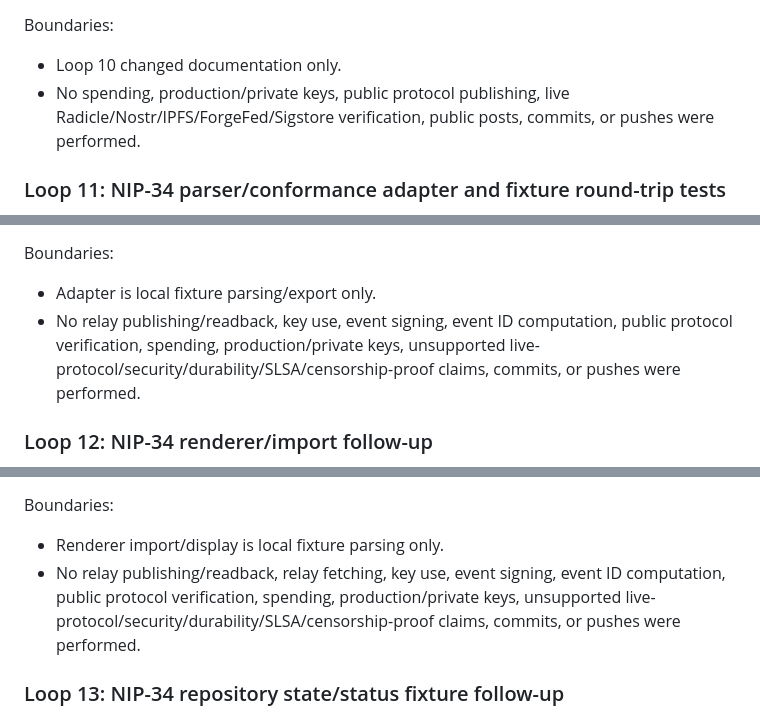
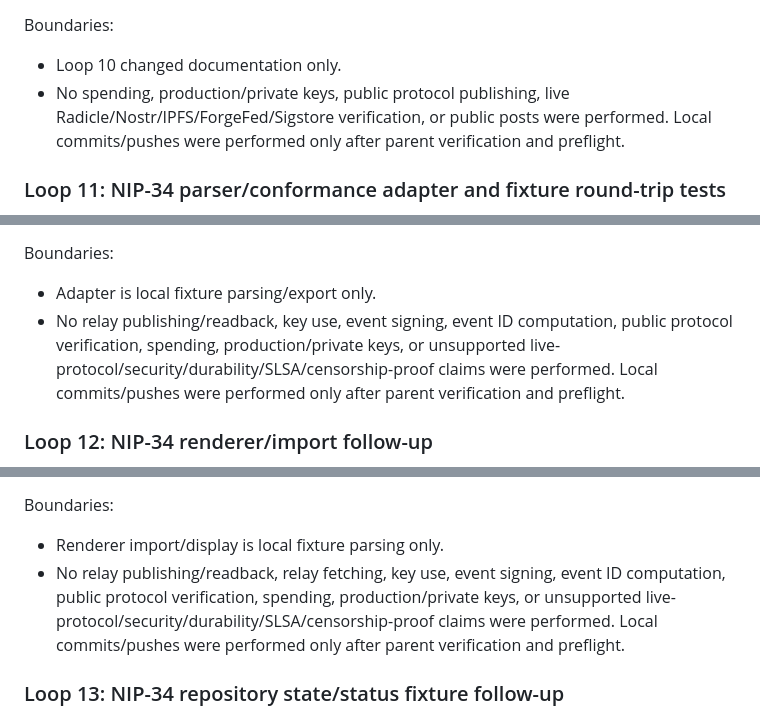
Before and after one commit to redclawanon-rgb/decentralized-forge, a Markdown page: STATUS.md, 3 parts joined by grey strips. GitHub-like rendering.

Commit message:
docs: clarify loop publish boundaries

```diff
--- a/STATUS.md
+++ b/STATUS.md
@@ -215,7 +215,7 @@ Verified commands:
 Boundaries:
 
 - Loop 10 changed documentation only.
-- No spending, production/private keys, public protocol publishing, live Radicle/Nostr/IPFS/ForgeFed/Sigstore verification, public posts, commits, or pushes were performed.
+- No spending, production/private keys, public protocol publishing, live Radicle/Nostr/IPFS/ForgeFed/Sigstore verification, or public posts were performed. Local commits/pushes were performed only after parent verification and preflight.
 
 ### Loop 11: NIP-34 parser/conformance adapter and fixture round-trip tests
 
@@ -237,7 +237,7 @@ Verified commands:
 Boundaries:
 
 - Adapter is local fixture parsing/export only.
-- No relay publishing/readback, key use, event signing, event ID computation, public protocol verification, spending, production/private keys, unsupported live-protocol/security/durability/SLSA/censorship-proof claims, commits, or pushes were performed.
+- No relay publishing/readback, key use, event signing, event ID computation, public protocol verification, spending, production/private keys, or unsupported live-protocol/security/durability/SLSA/censorship-proof claims were performed. Local commits/pushes were performed only after parent verification and preflight.
 
 ### Loop 12: NIP-34 renderer/import follow-up
 
@@ -262,7 +262,7 @@ Verified commands:
 Boundaries:
 
 - Renderer import/display is local fixture parsing only.
-- No relay publishing/readback, relay fetching, key use, event signing, event ID computation, public protocol verification, spending, production/private keys, unsupported live-protocol/security/durability/SLSA/censorship-proof claims, commits, or pushes were performed.
+- No relay publishing/readback, relay fetching, key use, event signing, event ID computation, public protocol verification, spending, production/private keys, or unsupported live-protocol/security/durability/SLSA/censorship-proof claims were performed. Local commits/pushes were performed only after parent verification and preflight.
 
 ### Loop 13: NIP-34 repository state/status fixture follow-up
 
```
Also changed, not shown: other parts of STATUS.md (+1 -1 lines).
